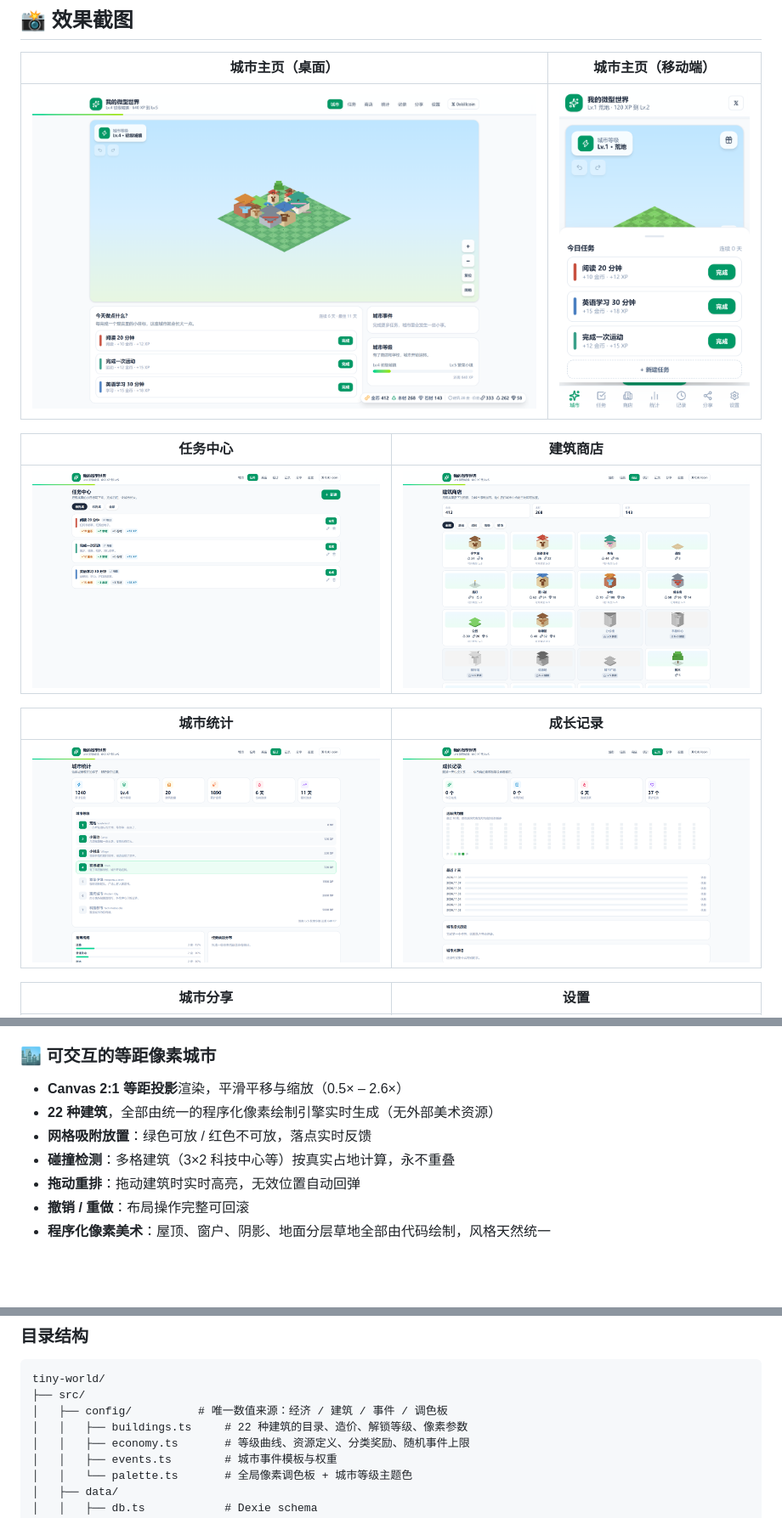
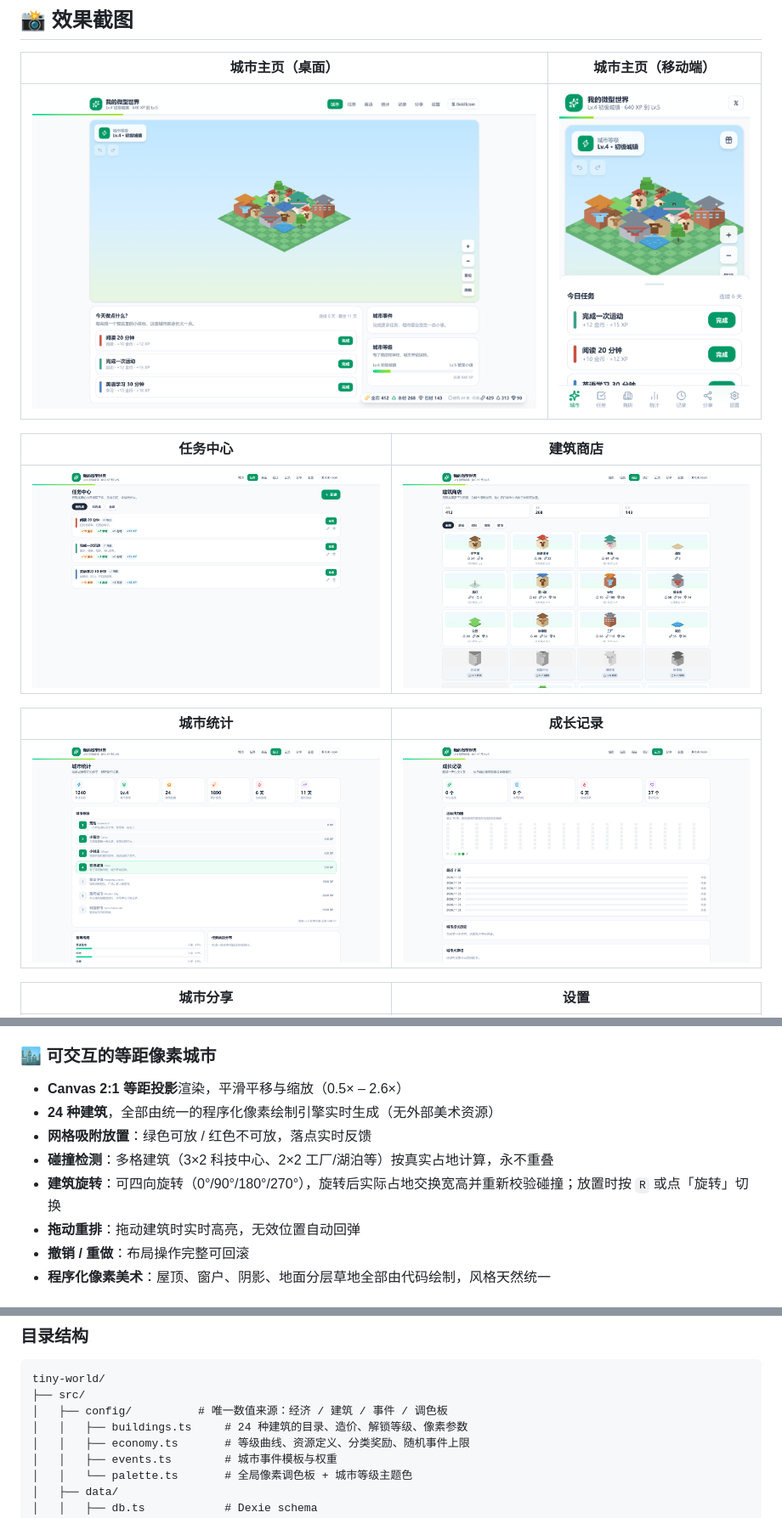
Before and after one commit to iiiiiiiiiiiiiKK/tiny-world, a Markdown page: README.md, 3 parts joined by grey strips. Shown at 85% size. Rendered like a GitHub page; pictures changed too: docs/screenshots/city-desktop.png, docs/screenshots/city-mobile.png, docs/screenshots/shop-desktop.png; blank space fills up the shorter version.

```diff
--- a/README.md
+++ b/README.md
@@ -60,9 +60,10 @@
 ### 🏙️ 可交互的等距像素城市
 
 - **Canvas 2:1 等距投影**渲染，平滑平移与缩放（0.5× – 2.6×）
-- **22 种建筑**，全部由统一的程序化像素绘制引擎实时生成（无外部美术资源）
+- **24 种建筑**，全部由统一的程序化像素绘制引擎实时生成（无外部美术资源）
 - **网格吸附放置**：绿色可放 / 红色不可放，落点实时反馈
-- **碰撞检测**：多格建筑（3×2 科技中心等）按真实占地计算，永不重叠
+- **碰撞检测**：多格建筑（3×2 科技中心、2×2 工厂/湖泊等）按真实占地计算，永不重叠
+- **建筑旋转**：可四向旋转（0°/90°/180°/270°），旋转后实际占地交换宽高并重新校验碰撞；放置时按 `R` 或点「旋转」切换
 - **拖动重排**：拖动建筑时实时高亮，无效位置自动回弹
 - **撤销 / 重做**：布局操作完整可回滚
 - **程序化像素美术**：屋顶、窗户、阴影、地面分层草地全部由代码绘制，风格天然统一
@@ -161,7 +162,7 @@
 tiny-world/
 ├── src/
 │   ├── config/          # 唯一数值来源：经济 / 建筑 / 事件 / 调色板
-│   │   ├── buildings.ts     # 22 种建筑的目录、造价、解锁等级、像素参数
+│   │   ├── buildings.ts     # 24 种建筑的目录、造价、解锁等级、像素参数
 │   │   ├── economy.ts       # 等级曲线、资源定义、分类奖励、随机事件上限
 │   │   ├── events.ts        # 城市事件模板与权重
 │   │   └── palette.ts       # 全局像素调色板 + 城市等级主题色
```
Also changed, not shown: other parts of README.md (+11 -8 lines), docs/screenshots/share-desktop.png, docs/screenshots/tasks-mobile.png, 12 other files.
